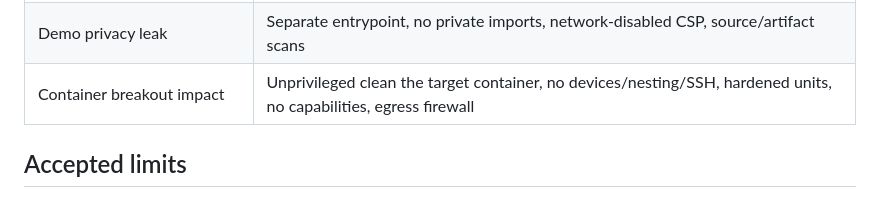
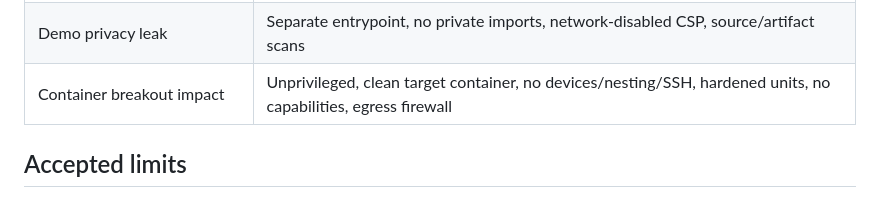
Before and after one commit to CourageToChange/signal-room, a Markdown page: docs/THREAT-MODEL.md, the part around the change. GitHub-like rendering.

```diff
--- a/docs/THREAT-MODEL.md
+++ b/docs/THREAT-MODEL.md
@@ -38,7 +38,7 @@
 | Webhook data leak/spoof | Redacted schema, event UUID, HMAC-SHA256, no notes/metrics/credentials/private URLs |
 | SSE exhaustion | One broadcaster, replay limit, per-client bounded queue, connection cap, polling fallback |
 | Demo privacy leak | Separate entrypoint, no private imports, network-disabled CSP, source/artifact scans |
-| Container breakout impact | Unprivileged clean the target container, no devices/nesting/SSH, hardened units, no capabilities, egress firewall |
+| Container breakout impact | Unprivileged, clean target container, no devices/nesting/SSH, hardened units, no capabilities, egress firewall |
 
 ## Accepted limits
 
```
Also changed, not shown: README.md (+23 -18 lines).
